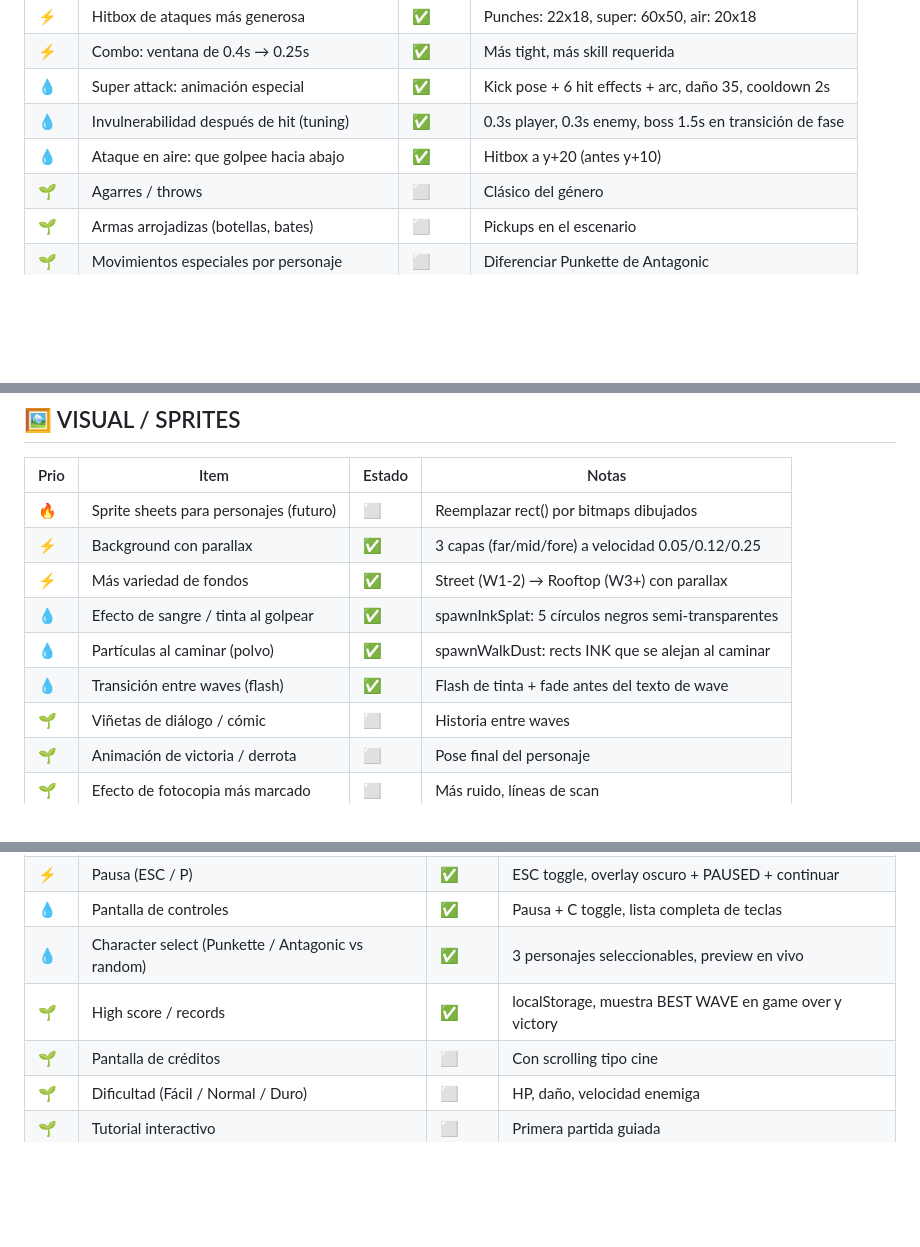
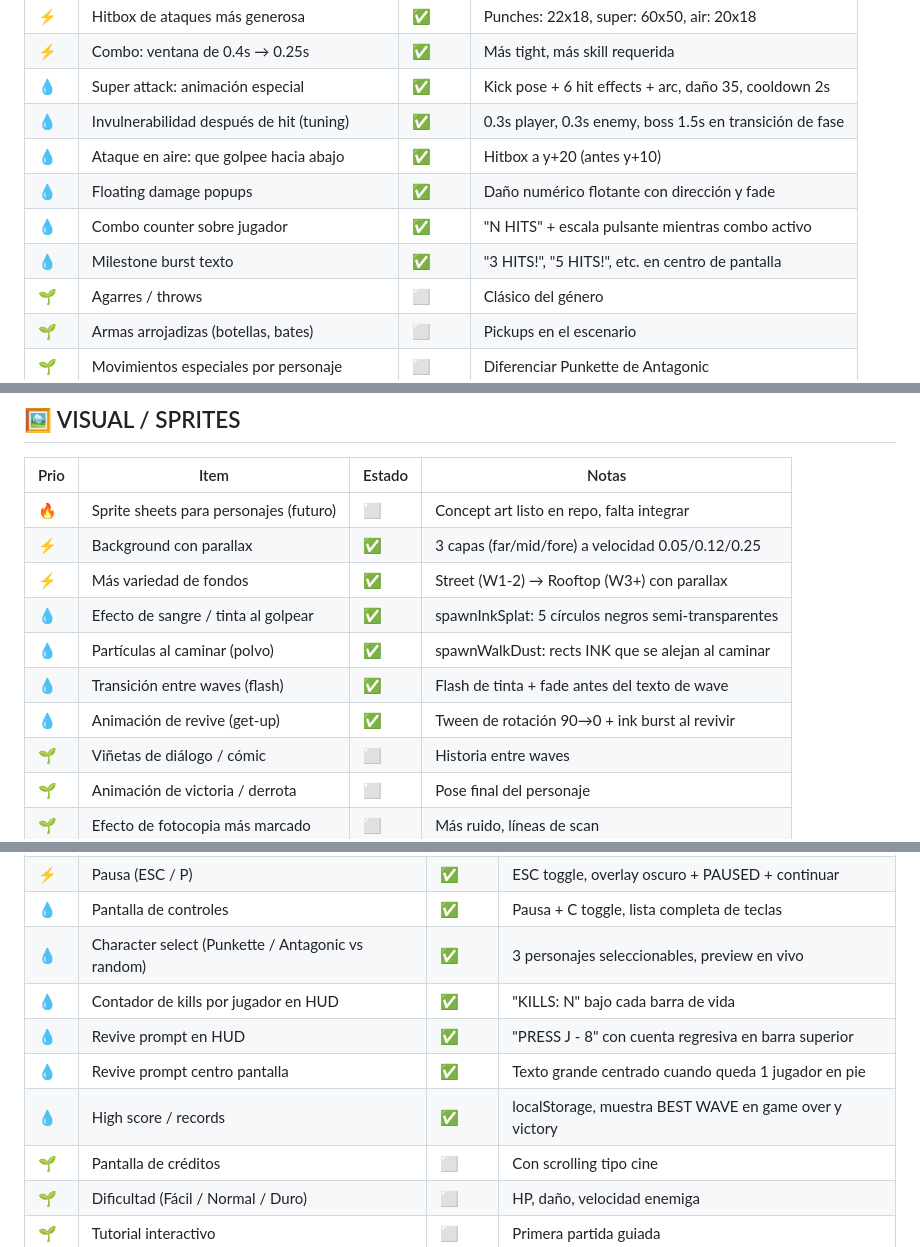
Before and after one commit to superdandi/warzine, a Markdown page: POLISH.md, 3 parts joined by grey strips. GitHub-like rendering; blank space fills up the shorter version.

```diff
--- a/POLISH.md
+++ b/POLISH.md
@@ -18,6 +18,9 @@
 | 💧 | Super attack: animación especial | ✅ | Kick pose + 6 hit effects + arc, daño 35, cooldown 2s |
 | 💧 | Invulnerabilidad después de hit (tuning) | ✅ | 0.3s player, 0.3s enemy, boss 1.5s en transición de fase |
 | 💧 | Ataque en aire: que golpee hacia abajo | ✅ | Hitbox a y+20 (antes y+10) |
+| 💧 | Floating damage popups | ✅ | Daño numérico flotante con dirección y fade |
+| 💧 | Combo counter sobre jugador | ✅ | "N HITS" + escala pulsante mientras combo activo |
+| 💧 | Milestone burst texto | ✅ | "3 HITS!", "5 HITS!", etc. en centro de pantalla |
 | 🌱 | Agarres / throws | ⬜ | Clásico del género |
 | 🌱 | Armas arrojadizas (botellas, bates) | ⬜ | Pickups en el escenario |
 | 🌱 | Movimientos especiales por personaje | ⬜ | Diferenciar Punkette de Antagonic |
@@ -57,12 +60,13 @@
 
 | Prio | Item | Estado | Notas |
 |------|------|--------|-------|
-| 🔥 | Sprite sheets para personajes (futuro) | ⬜ | Reemplazar rect() por bitmaps dibujados |
+| 🔥 | Sprite sheets para personajes (futuro) | ⬜ | Concept art listo en repo, falta integrar |
 | ⚡ | Background con parallax | ✅ | 3 capas (far/mid/fore) a velocidad 0.05/0.12/0.25 |
 | ⚡ | Más variedad de fondos | ✅ | Street (W1-2) → Rooftop (W3+) con parallax |
 | 💧 | Efecto de sangre / tinta al golpear | ✅ | spawnInkSplat: 5 círculos negros semi-transparentes |
 | 💧 | Partículas al caminar (polvo) | ✅ | spawnWalkDust: rects INK que se alejan al caminar |
 | 💧 | Transición entre waves (flash) | ✅ | Flash de tinta + fade antes del texto de wave |
+| 💧 | Animación de revive (get-up) | ✅ | Tween de rotación 90→0 + ink burst al revivir |
 | 🌱 | Viñetas de diálogo / cómic | ⬜ | Historia entre waves |
 | 🌱 | Animación de victoria / derrota | ⬜ | Pose final del personaje |
 | 🌱 | Efecto de fotocopia más marcado | ⬜ | Más ruido, líneas de scan |
@@ -93,7 +97,10 @@
 | ⚡ | Pausa (ESC / P) | ✅ | ESC toggle, overlay oscuro + PAUSED + continuar |
 | 💧 | Pantalla de controles | ✅ | Pausa + C toggle, lista completa de teclas |
 | 💧 | Character select (Punkette / Antagonic vs random) | ✅ | 3 personajes seleccionables, preview en vivo |
-| 🌱 | High score / records | ✅ | localStorage, muestra BEST WAVE en game over y victory |
+| 💧 | Contador de kills por jugador en HUD | ✅ | "KILLS: N" bajo cada barra de vida |
+| 💧 | Revive prompt en HUD | ✅ | "PRESS J - 8" con cuenta regresiva en barra superior |
+| 💧 | Revive prompt centro pantalla | ✅ | Texto grande centrado cuando queda 1 jugador en pie |
+| 💧 | High score / records | ✅ | localStorage, muestra BEST WAVE en game over y victory |
 | 🌱 | Pantalla de créditos | ⬜ | Con scrolling tipo cine |
 | 🌱 | Dificultad (Fácil / Normal / Duro) | ⬜ | HP, daño, velocidad enemiga |
 | 🌱 | Tutorial interactivo | ⬜ | Primera partida guiada |
```
Also changed, not shown: other parts of POLISH.md (+23 -0 lines).
